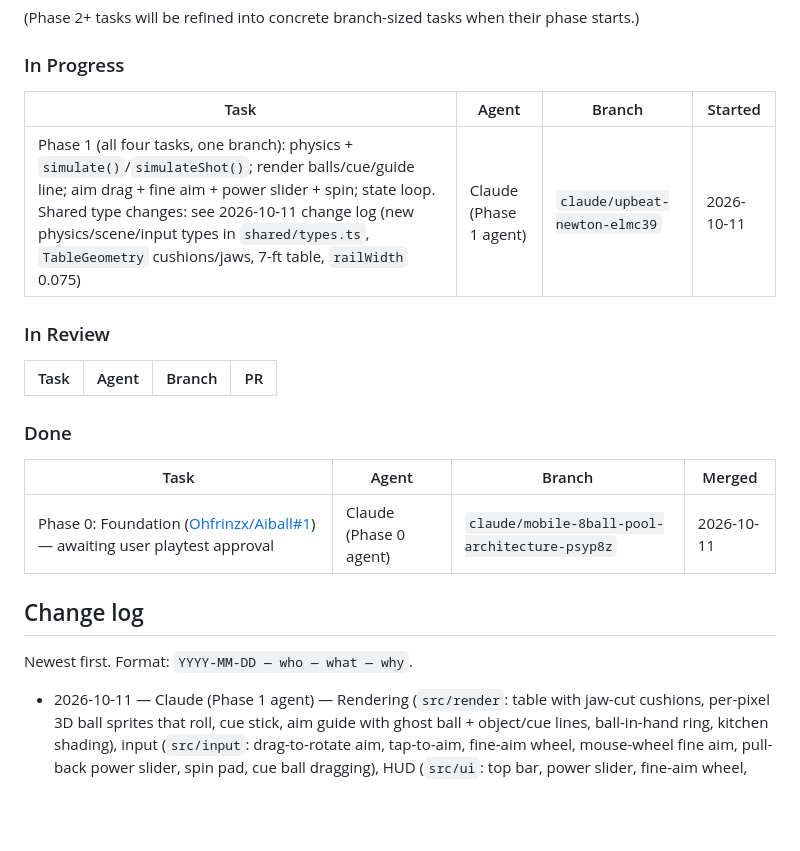
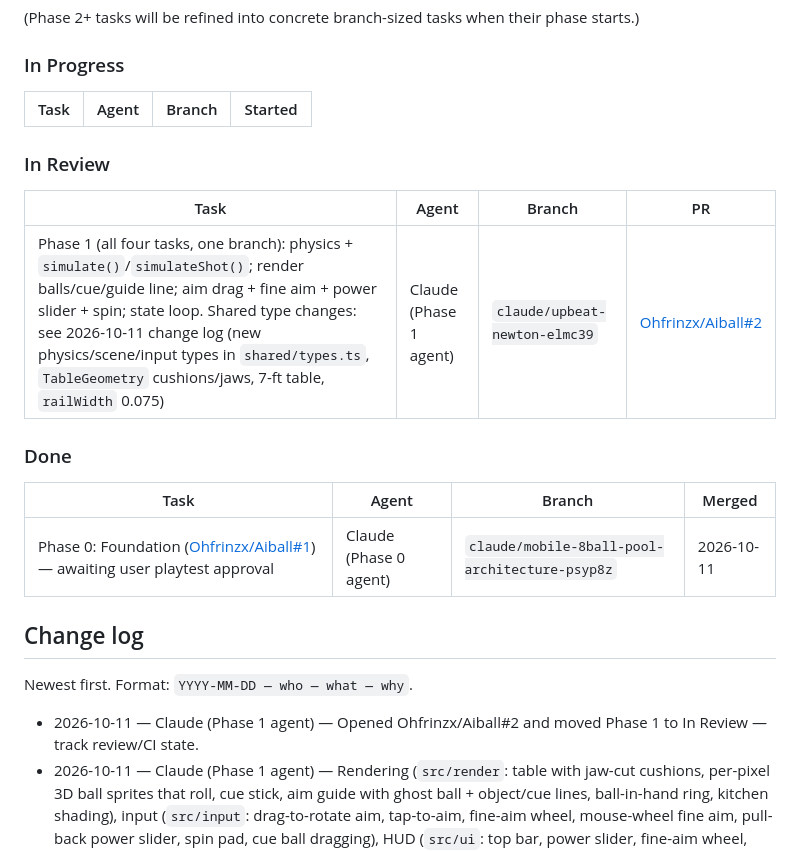
Before and after one commit to Ohfrinzx/Aiball, a Markdown page: PROGRESS.md, the part around the change. GitHub-like rendering; blank space fills up the shorter version.

Commit message:
Move Phase 1 to In Review (Ohfrinzx/Aiball#2)
Co-Authored-By: Claude Opus 5.5 <noreply@anthropic.com>
Claude-Session: https://claude.ai/code/session_01MRiQHjVcUm5teRorSKNWqj

```diff
--- a/PROGRESS.md
+++ b/PROGRESS.md
@@ -35,14 +35,14 @@ playtested the live site and said "approved".
 
 ### In Progress
 
-| Task                                                                                                                                                                                                                                                                                                                                 | Agent                  | Branch                        | Started    |
-| ------------------------------------------------------------------------------------------------------------------------------------------------------------------------------------------------------------------------------------------------------------------------------------------------------------------------------------ | ---------------------- | ----------------------------- | ---------- |
-| Phase 1 (all four tasks, one branch): physics + `simulate()`/`simulateShot()`; render balls/cue/guide line; aim drag + fine aim + power slider + spin; state loop. Shared type changes: see 2026-10-11 change log (new physics/scene/input types in `shared/types.ts`, `TableGeometry` cushions/jaws, 7-ft table, `railWidth` 0.075) | Claude (Phase 1 agent) | `claude/upbeat-newton-elmc39` | 2026-10-11 |
+| Task | Agent | Branch | Started |
+| ---- | ----- | ------ | ------- |
 
 ### In Review
 
-| Task | Agent | Branch | PR  |
-| ---- | ----- | ------ | --- |
+| Task                                                                                                                                                                                                                                                                                                                                 | Agent                  | Branch                        | PR                                                             |
+| ------------------------------------------------------------------------------------------------------------------------------------------------------------------------------------------------------------------------------------------------------------------------------------------------------------------------------------ | ---------------------- | ----------------------------- | -------------------------------------------------------------- |
+| Phase 1 (all four tasks, one branch): physics + `simulate()`/`simulateShot()`; render balls/cue/guide line; aim drag + fine aim + power slider + spin; state loop. Shared type changes: see 2026-10-11 change log (new physics/scene/input types in `shared/types.ts`, `TableGeometry` cushions/jaws, 7-ft table, `railWidth` 0.075) | Claude (Phase 1 agent) | `claude/upbeat-newton-elmc39` | [Ohfrinzx/Aiball#2](https://github.com/Ohfrinzx/Aiball/pull/2) |
 
 ### Done
 
@@ -54,6 +54,7 @@ playtested the live site and said "approved".
 
 Newest first. Format: `YYYY-MM-DD — who — what — why`.
 
+- 2026-10-11 — Claude (Phase 1 agent) — Opened Ohfrinzx/Aiball#2 and moved Phase 1 to In Review — track review/CI state.
 - 2026-10-11 — Claude (Phase 1 agent) — Rendering (`src/render`: table with jaw-cut cushions, per-pixel 3D ball sprites that roll, cue stick, aim guide with ghost ball + object/cue lines, ball-in-hand ring, kitchen shading), input (`src/input`: drag-to-rotate aim, tap-to-aim, fine-aim wheel, mouse-wheel fine aim, pull-back power slider, spin pad, cue ball dragging), HUD (`src/ui`: top bar, power slider, fine-aim wheel, spin picker, toasts), game loop (`src/state`: practice mode, recorded-playback animation, strike animation, scratch → ball in hand, re-rack, `?seed=`), `index.html` gains `#scene` canvas and `#hud`, `src/styles.css` safe-area frame; unit tests for input/state; Playwright gameplay tests; README controls — completes Phase 1 controls and flow.
 - 2026-10-11 — Claude (Phase 1 agent) — Physics engine (`src/physics`: fixed 1/240 s step, continuous collision detection, slide→roll friction, top/back/side spin, rail english, pocket jaws with rattle, soft-contact clusters for the break, `simulate()`/`simulateShot()`/`predictAim()`), rack (`src/rules/rack.ts`), 7-ft table geometry with jaws (`src/shared`), unit tests — Phase 1 core mechanics. Shared changes: new types in `shared/types.ts` (BallState, TableState, ShotResult, ShotPlayback, AimPrediction, SceneView, InputHandlers, …), `TableGeometry` gained cushions/jawTips/cushionOutlines/headSpot, `Pocket` gained `mouth`, `ViewTransform` gained `tableRect`; `shared/tableGeometry.ts`, `shared/quat.ts` added. Affects render (table drawing) and every future module.
 - 2026-10-11 — Claude (Phase 1 agent) — Claimed Phase 1 (physics, table + balls, cue controls, single-shot game loop) on branch `claude/upbeat-newton-elmc39` — user directed Phase 1 to start; the session's harness mandates this branch name instead of `phase1/...`.
```
